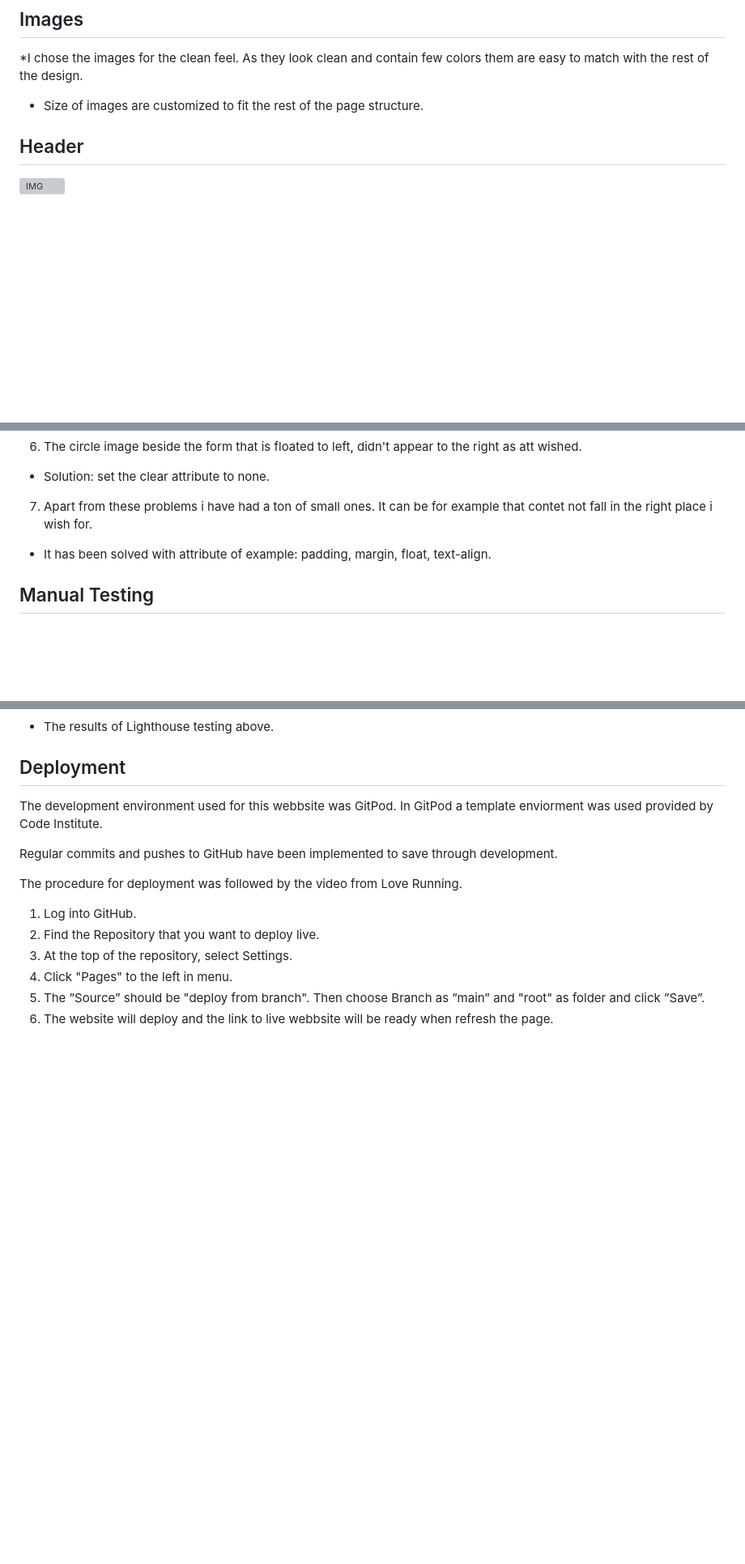
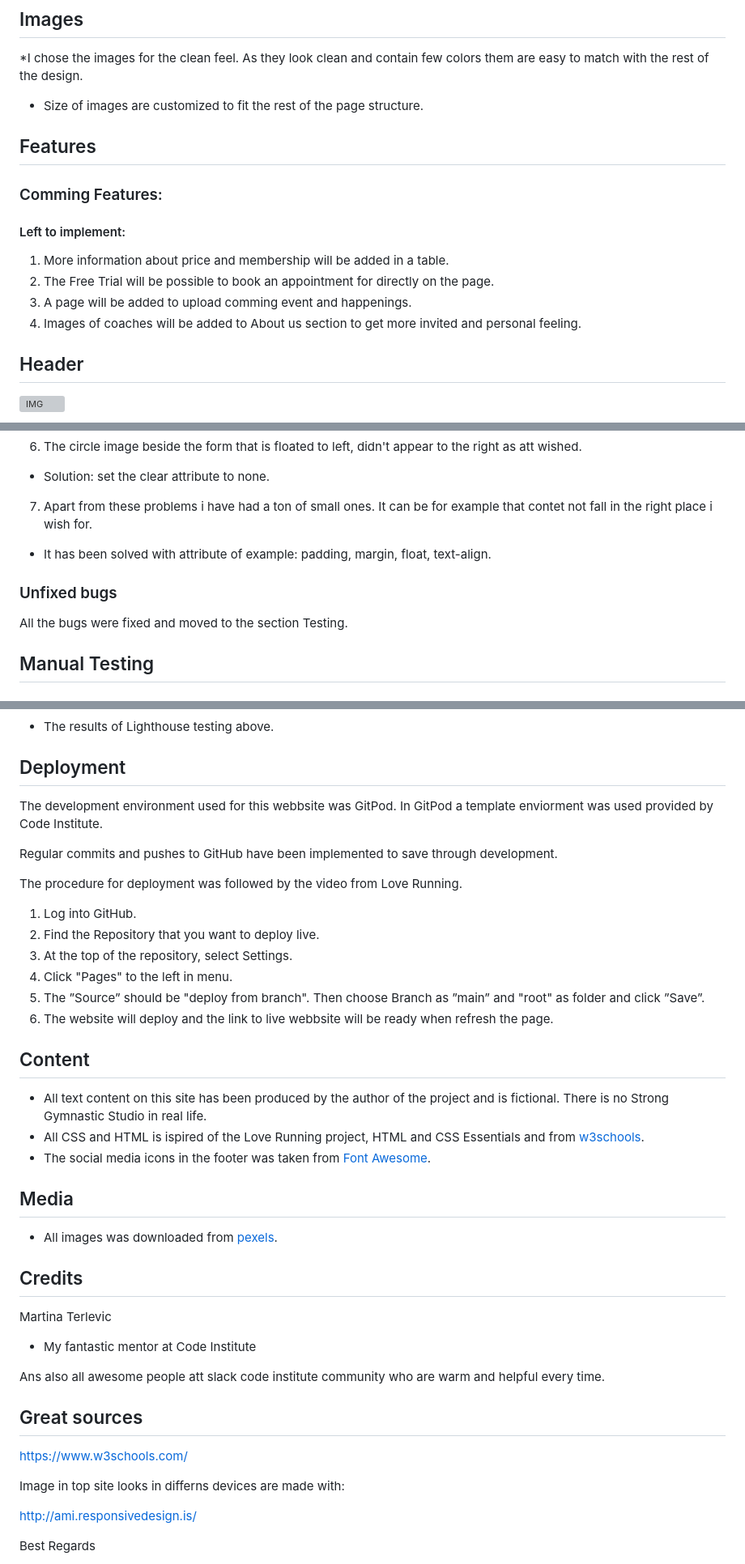
Before and after one commit to Myekman/strong-gymnastic-studios, a Markdown page: README.md, 3 parts joined by grey strips. Shown: that part at 81% size. Rendered like a GitHub page; blank space fills up the shorter version; grey boxes are pictures that could not be loaded.

Commit message:
add media, credits, and  great sourses to readme

```diff
--- a/README.md
+++ b/README.md
@@ -109,6 +105,15 @@ Required technologies: HTML, CSS.
 *I chose the images for the clean feel. As they look clean and contain few colors them are easy to match with the rest of the design.
 * Size of images are customized to fit the rest of the page structure.
 
+## Features
+
+### Comming Features:
+#### Left to implement:
+
+1. More information about price and membership will be added in a table.
+2. The Free Trial will be possible to book an appointment for directly on the page.
+3.  A page will be added to upload comming event and happenings.
+4. Images of coaches will be added to About us section to get more invited and personal feeling.
 
 ## Header
 
@@ -203,6 +208,10 @@ Here is a list of issues discovered and how they were solved.
 7. Apart from these problems i have had a ton of small ones. It can be for example that contet not fall in the right place i wish for.
 * It has been solved with attribute of example: padding, margin, float, text-align.
 
+### Unfixed bugs
+
+All the bugs were fixed and moved to the section Testing.
+
 ## Manual Testing
 
 ### Home navigation bar:
@@ -254,3 +263,31 @@ The procedure for deployment was followed by the video from Love Running.
 4. Click "Pages" to the left in menu.
 5. The ”Source” should be "deploy from branch". Then choose Branch as ”main” and "root" as folder and click ”Save”.
 6. The website will deploy and the link to live webbsite will be ready when refresh the page.
+
+## Content
+* All text content on this site has been produced by the author of the project and is fictional. There is no Strong Gymnastic Studio in real life.
+* All CSS and HTML is ispired of the Love Running project, HTML and CSS Essentials and from [w3schools](https://www.w3schools.com/tags/tag_em.asp).
+* The social media icons in the footer was taken from [Font Awesome](https://fontawesome.com/icons/dumbbell?s=solid&f=classic).
+
+## Media
+
+* All images was downloaded from [pexels](https://www.pexels.com/).
+
+## Credits
+
+Martina Terlevic
+
+* My fantastic mentor at Code Institute
+
+Ans also all awesome people att slack code institute community who are warm and helpful every time.
+
+## Great sources
+
+https://www.w3schools.com/
+
+Image in top site looks in differns devices are made with:
+
+http://ami.responsivedesign.is/
+
+Best Regards
+
```
Also changed, not shown: other parts of README.md (+2 -5 lines).
